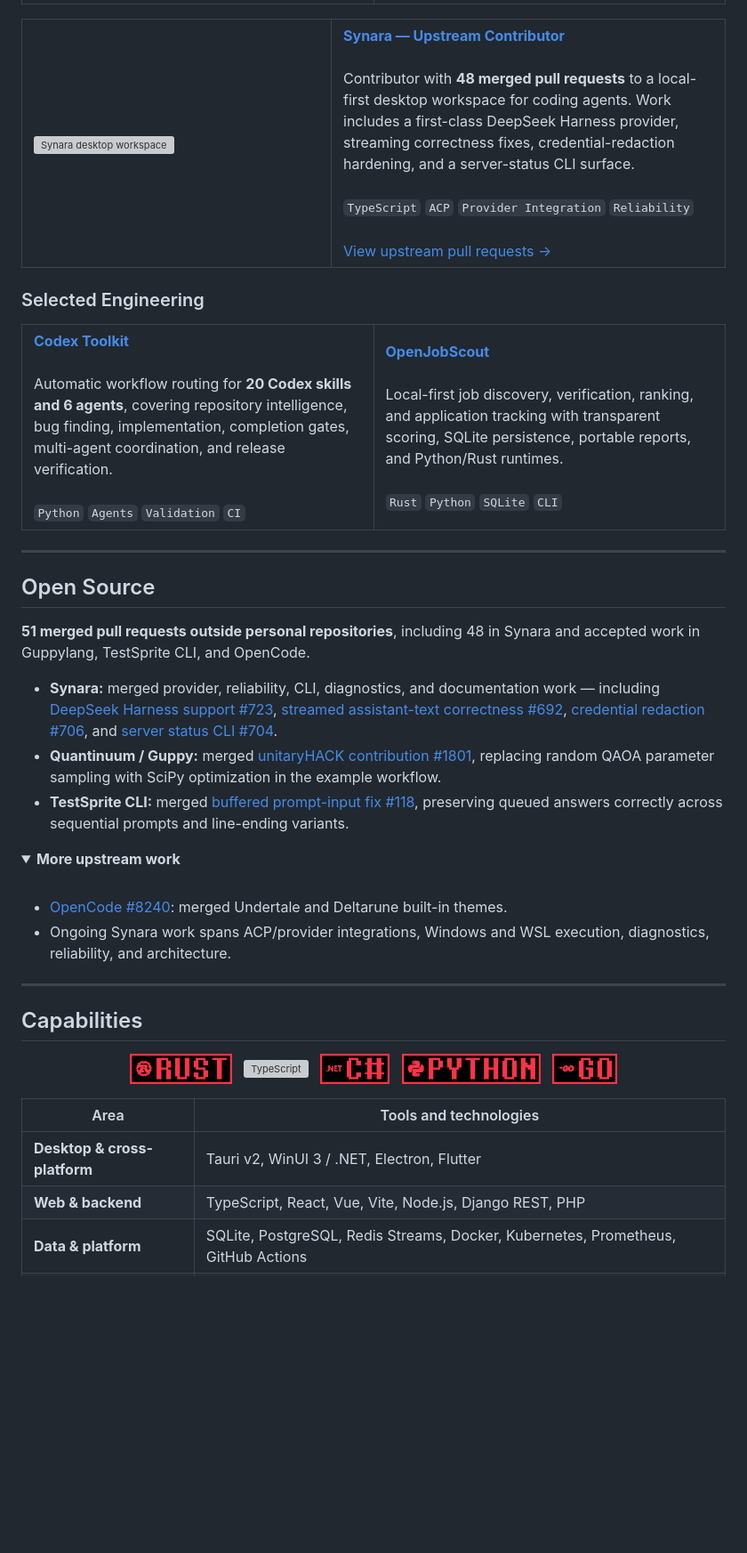
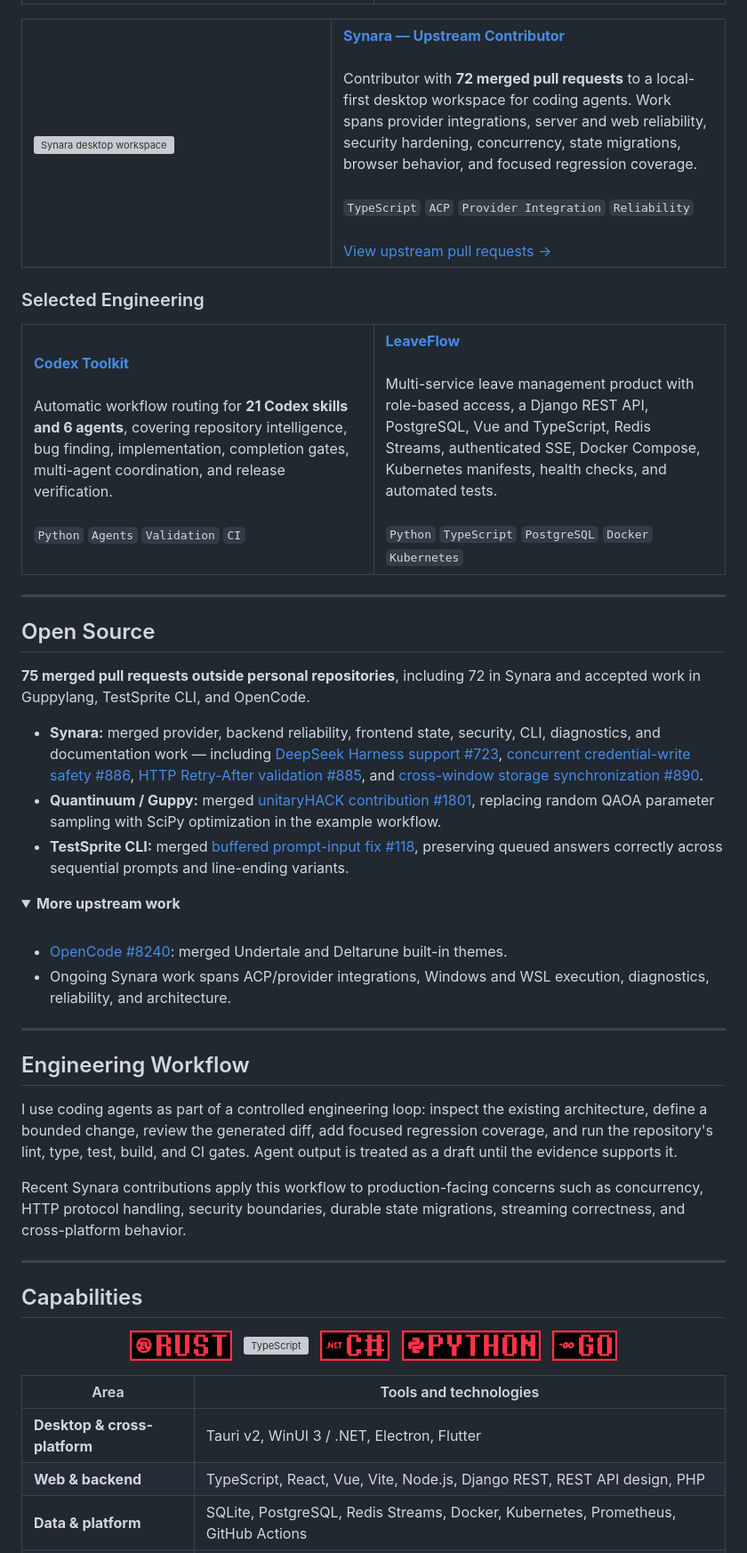
Before and after one commit to cmdr-chara/cmdr-chara, a Markdown page: readme.md, the part around one of its changes. Shown at 89% size. Rendered like a GitHub page; folded sections open; blank space fills up the shorter version; grey boxes are pictures that could not be loaded.

Commit message:
Refresh profile engineering evidence

```diff
--- a/readme.md
+++ b/readme.md
@@ -52,7 +52,7 @@
     </td>
     <td width="56%" valign="middle">
       <a href="https://github.com/Emanuele-web04/synara"><strong>Synara — Upstream Contributor</strong></a><br /><br />
-      Contributor with <strong>48 merged pull requests</strong> to a local-first desktop workspace for coding agents. Work includes a first-class DeepSeek Harness provider, streaming correctness fixes, credential-redaction hardening, and a server-status CLI surface.
+      Contributor with <strong>72 merged pull requests</strong> to a local-first desktop workspace for coding agents. Work spans provider integrations, server and web reliability, security hardening, concurrency, state migrations, browser behavior, and focused regression coverage.
       <br /><br />
       <code>TypeScript</code> <code>ACP</code> <code>Provider Integration</code> <code>Reliability</code>
       <br /><br />
@@ -67,15 +67,15 @@
   <tr>
     <td width="50%" valign="top">
       <a href="https://github.com/cmdr-chara/codex-toolkit"><strong>Codex Toolkit</strong></a><br /><br />
-      Automatic workflow routing for <strong>20 Codex skills and 6 agents</strong>, covering repository intelligence, bug finding, implementation, completion gates, multi-agent coordination, and release verification.
+      Automatic workflow routing for <strong>21 Codex skills and 6 agents</strong>, covering repository intelligence, bug finding, implementation, completion gates, multi-agent coordination, and release verification.
       <br /><br />
       <code>Python</code> <code>Agents</code> <code>Validation</code> <code>CI</code>
     </td>
     <td width="50%" valign="top">
-      <a href="https://github.com/cmdr-chara/open-job-scout"><strong>OpenJobScout</strong></a><br /><br />
-      Local-first job discovery, verification, ranking, and application tracking with transparent scoring, SQLite persistence, portable reports, and Python/Rust runtimes.
+      <a href="https://github.com/cmdr-chara/LeaveFlow"><strong>LeaveFlow</strong></a><br /><br />
+      Multi-service leave management product with role-based access, a Django REST API, PostgreSQL, Vue and TypeScript, Redis Streams, authenticated SSE, Docker Compose, Kubernetes manifests, health checks, and automated tests.
       <br /><br />
-      <code>Rust</code> <code>Python</code> <code>SQLite</code> <code>CLI</code>
+      <code>Python</code> <code>TypeScript</code> <code>PostgreSQL</code> <code>Docker</code> <code>Kubernetes</code>
     </td>
   </tr>
 </table>
@@ -84,9 +84,9 @@
 
 ## Open Source
 
-**51 merged pull requests outside personal repositories**, including 48 in Synara and accepted work in Guppylang, TestSprite CLI, and OpenCode.
+**75 merged pull requests outside personal repositories**, including 72 in Synara and accepted work in Guppylang, TestSprite CLI, and OpenCode.
 
-- **Synara:** merged provider, reliability, CLI, diagnostics, and documentation work — including [DeepSeek Harness support #723](https://github.com/Emanuele-web04/synara/pull/723), [streamed assistant-text correctness #692](https://github.com/Emanuele-web04/synara/pull/692), [credential redaction #706](https://github.com/Emanuele-web04/synara/pull/706), and [server status CLI #704](https://github.com/Emanuele-web04/synara/pull/704).
+- **Synara:** merged provider, backend reliability, frontend state, security, CLI, diagnostics, and documentation work — including [DeepSeek Harness support #723](https://github.com/Emanuele-web04/synara/pull/723), [concurrent credential-write safety #886](https://github.com/Emanuele-web04/synara/pull/886), [HTTP Retry-After validation #885](https://github.com/Emanuele-web04/synara/pull/885), and [cross-window storage synchronization #890](https://github.com/Emanuele-web04/synara/pull/890).
 - **Quantinuum / Guppy:** merged [unitaryHACK contribution #1801](https://github.com/Quantinuum/guppylang/pull/1801), replacing random QAOA parameter sampling with SciPy optimization in the example workflow.
 - **TestSprite CLI:** merged [buffered prompt-input fix #118](https://github.com/TestSprite/testsprite-cli/pull/118), preserving queued answers correctly across sequential prompts and line-ending variants.
 
@@ -98,6 +98,14 @@
 - Ongoing Synara work spans ACP/provider integrations, Windows and WSL execution, diagnostics, reliability, and architecture.
 
 </details>
+
+---
+
+## Engineering Workflow
+
+I use coding agents as part of a controlled engineering loop: inspect the existing architecture, define a bounded change, review the generated diff, add focused regression coverage, and run the repository's lint, type, test, build, and CI gates. Agent output is treated as a draft until the evidence supports it.
+
+Recent Synara contributions apply this workflow to production-facing concerns such as concurrency, HTTP protocol handling, security boundaries, durable state migrations, streaming correctness, and cross-platform behavior.
 
 ---
 
@@ -114,7 +122,7 @@
 | Area | Tools and technologies |
 | --- | --- |
 | **Desktop & cross-platform** | Tauri v2, WinUI 3 / .NET, Electron, Flutter |
-| **Web & backend** | TypeScript, React, Vue, Vite, Node.js, Django REST, PHP |
+| **Web & backend** | TypeScript, React, Vue, Vite, Node.js, Django REST, REST API design, PHP |
 | **Data & platform** | SQLite, PostgreSQL, Redis Streams, Docker, Kubernetes, Prometheus, GitHub Actions |
 | **Quality & delivery** | cargo test, pytest, Vitest, Playwright, structured logging, reproducible builds, release automation |
 
```
Also changed, not shown: other parts of readme.md (+1 -1 lines).
